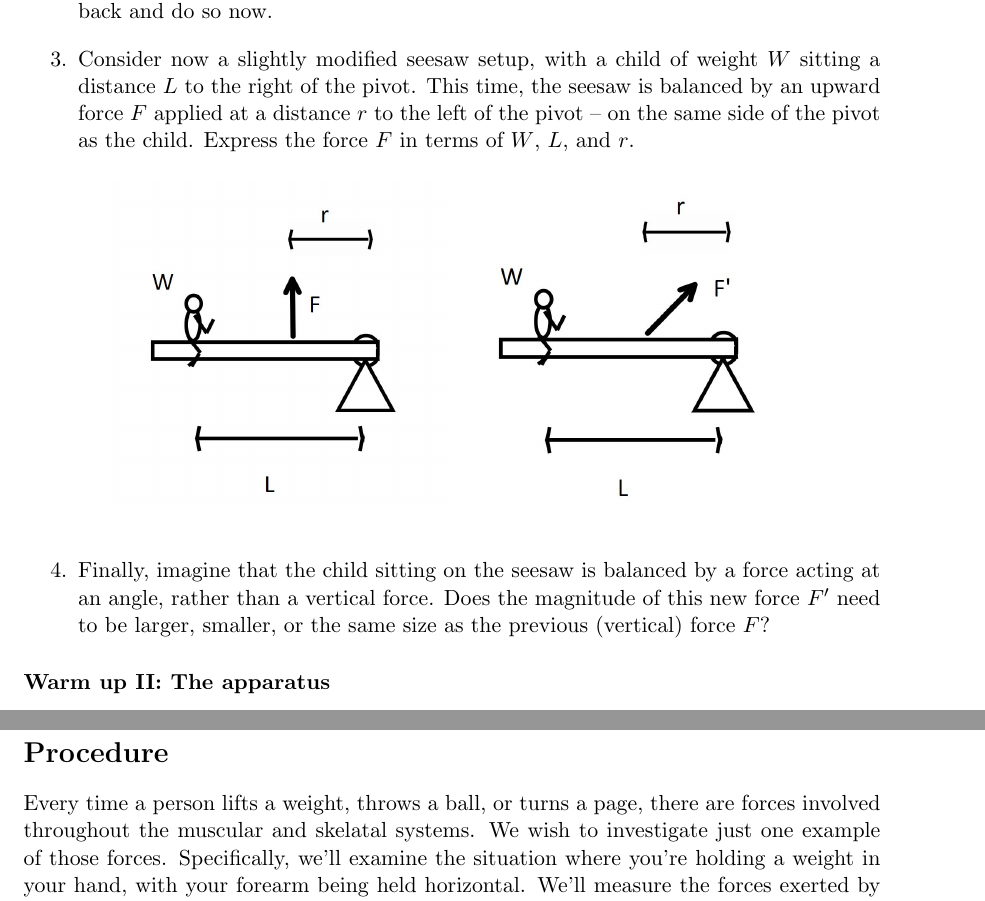
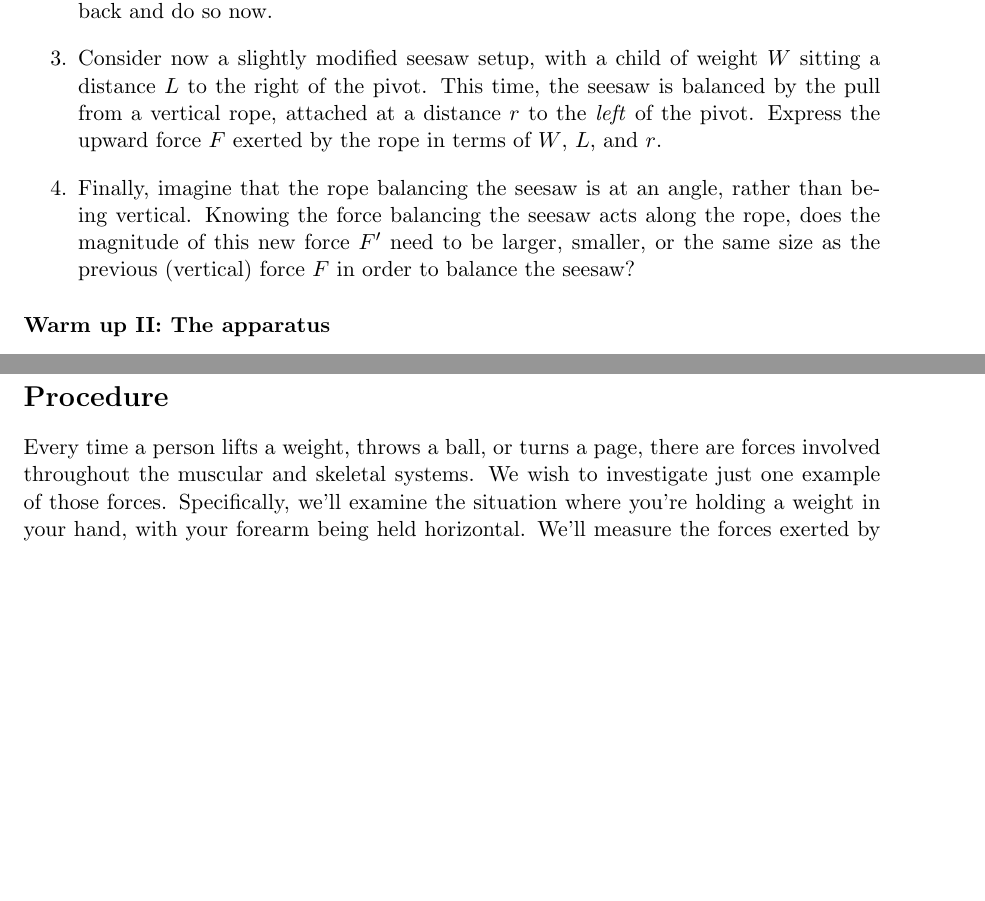
Before and after one commit to jjc385/6A, a LaTeX document (source/sandbox/exp6-edit.tex): two parts of pages 2 and 5 of 8 before the commit and two parts of pages 2 and 6 of 9 after it, joined at a grey line, cut so that both start at the same text, the shorter picture padded with empty space. Compiled offline with pdfLaTeX.

Commit message:
Minor change to bicep warm up problems.

```diff
--- a/source/sandbox/exp6-edit.tex
+++ b/source/sandbox/exp6-edit.tex
@@ -207,10 +209,16 @@ here are some warm up questions to introduce you to the key concept of torque.
 \item
 	Consider now a slightly modified seesaw setup, with a child
 	of weight $W$ sitting a distance $L$ to the right of the pivot.
-	This time, the seesaw is balanced by an upward force $F$
-	applied at a distance $r$ to the left of the pivot
-	-- on the same side of the pivot as the child.
-	Express the force $F$ in terms of $W$, $L$, and $r$.
+%	This time, the seesaw is balanced by an upward force $F$
+%	applied at a distance $r$ to the left of the pivot
+%	-- on the same side of the pivot as the child.
+%	Express the force $F$ in terms of $W$, $L$, and $r$.
+	This time, the seesaw is balanced by
+	the pull from a vertical rope, attached
+	at a distance $r$ to the \emph{left} of the pivot.
+%	-- on the same side of the pivot as the child.
+	Express the upward force $F$ exerted by the rope
+	in terms of $W$, $L$, and $r$.
 	\begin{figure}[h!]
 		\centering
 		\includegraphics[width=0.4\textwidth]
@@ -220,11 +228,17 @@ here are some warm up questions to introduce you to the key concept of torque.
 	\end{figure}
 
 \item
-	Finally, imagine that the child sitting on the seesaw
-	is balanced by a force acting at an angle,
-	rather than a vertical force.
-	Does the magnitude of this new force $F'$ need to be
-	larger, smaller, or the same size as the previous (vertical) force $F$?
+%	Finally, imagine that the child sitting on the seesaw
+%	is balanced by a force acting at an angle,
+%	rather than a vertical force.
+%	Does the magnitude of this new force $F'$ need to be
+%	larger, smaller, or the same size as the previous (vertical) force $F$?
+	Finally, imagine that the rope balancing the seesaw
+	is at an angle, rather than being vertical.
+	Knowing the force balancing the seesaw acts along the rope,
+	does the magnitude of this new force $F'$ need to be
+	larger, smaller, or the same size as the previous (vertical) force $F$
+	in order to balance the seesaw?
 %	\begin{figure}[h!]
 %		\centering
 %		\includegraphics[width=0.4\textwidth]
@@ -275,7 +289,7 @@ Before we get into equations, take a moment to understand the equipment.
 \temp{\clearpage}
 \section*{Procedure}
 Every time a person lifts a weight, throws a ball, or turns a page,
-there are forces involved throughout the muscular and skelatal systems.
+there are forces involved throughout the muscular and skeletal systems.
 We wish to investigate just one example of those forces.
 %We wish to investigate some of the forces involved with weight lifting.
 Specifically, we'll examine the situation where you're holding a weight in your
```
Also changed, not shown: source/sandbox/exp6-edit.pdf, source/sandbox/exp6-edit.tex (8 more changed lines).
